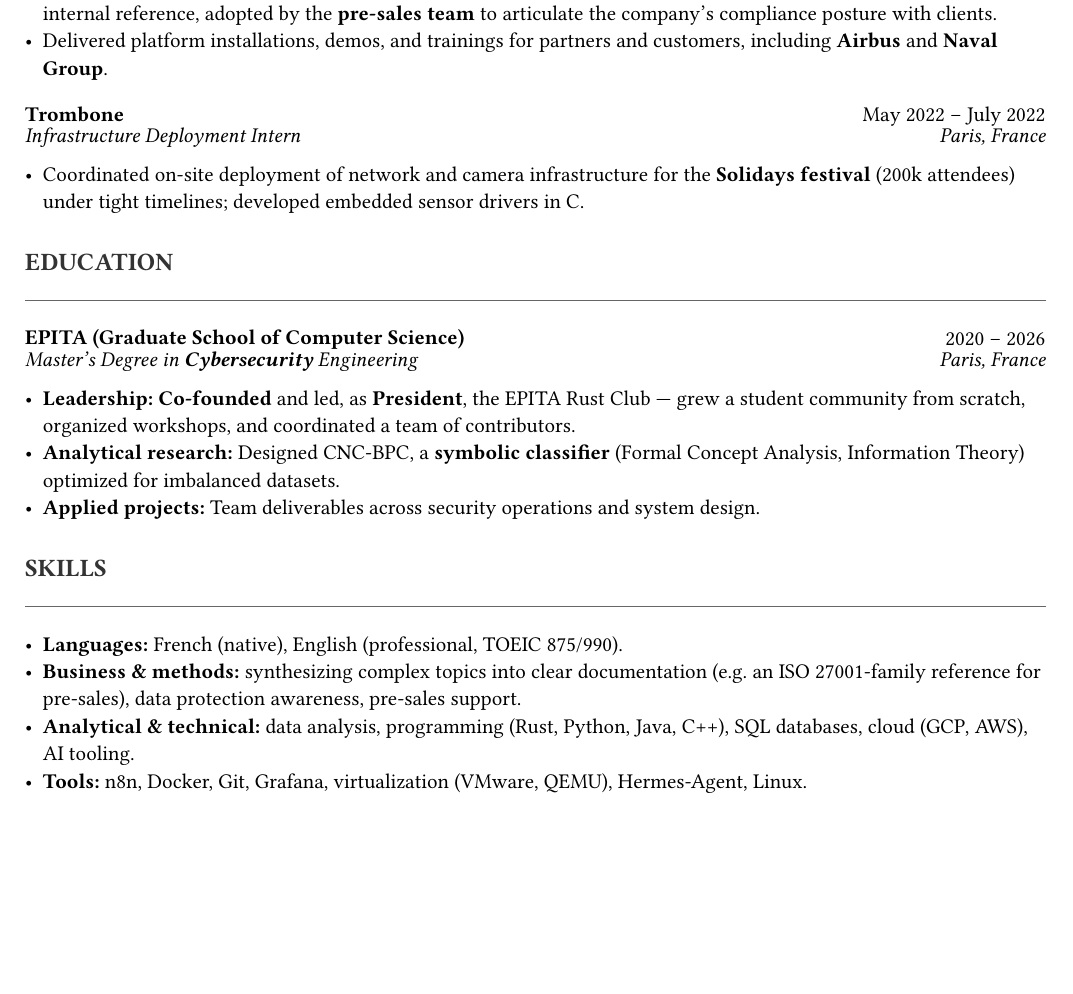
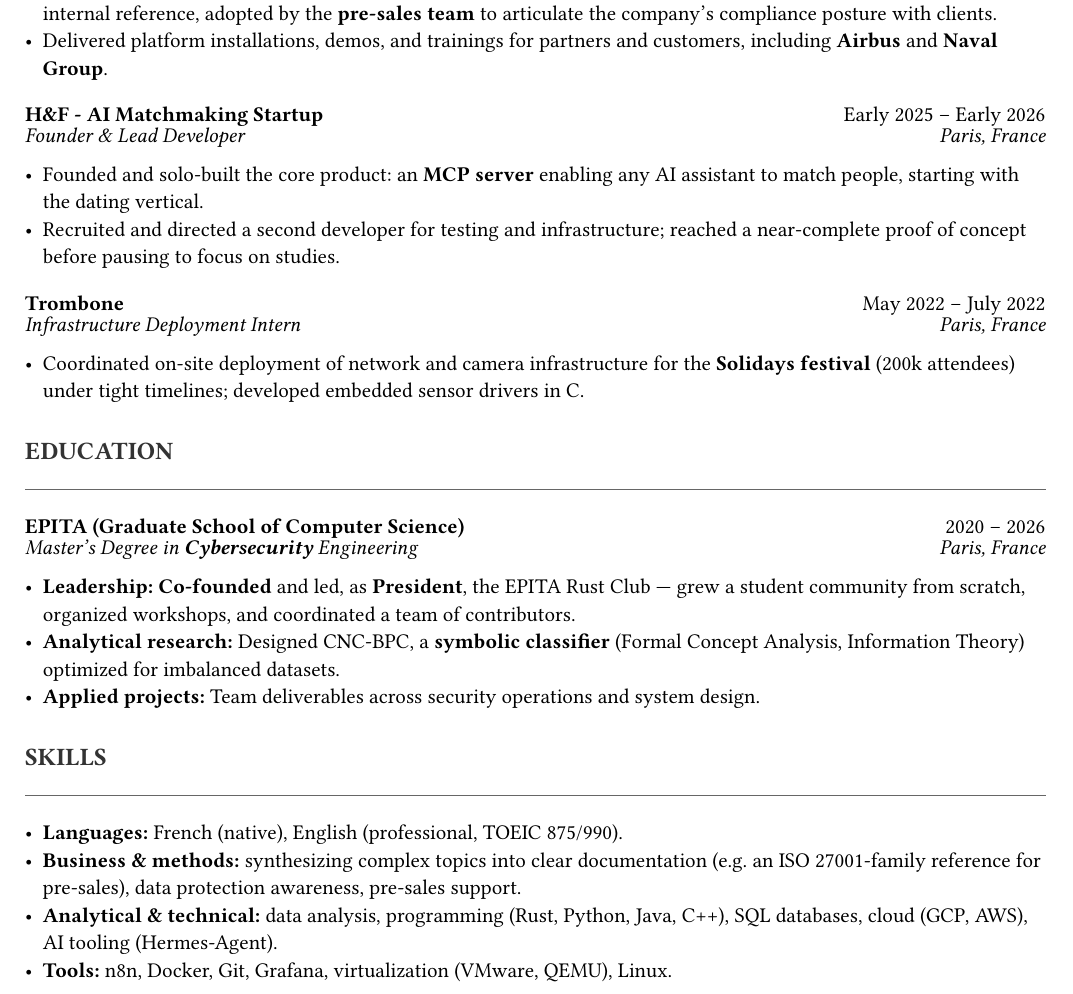
Before and after one commit to gustavbrlt/resume, a Typst document (specific/consulting2/resume.typ): part of the page before the commit and part of page 1 of 2 after it, cut so that both start at the same text, the shorter picture padded with empty space. Compiled offline with Typst 0.15; a missing font is replaced by an installed copy or a similar font.

Commit message:
Add H&F startup experience to resume
Added experience as Founder & Lead Developer at H&F - AI Matchmaking Startup, detailing responsibilities and achievements.

```diff
--- a/specific/consulting2/resume.typ
+++ b/specific/consulting2/resume.typ
@@ -58,6 +58,16 @@ Engineering student (MSc) bridging technology and business, with hands-on experi
   ]
 )
 #entry(
+  "H&F - AI Matchmaking Startup",
+  [Founder & Lead Developer],
+  "Early 2025 – Early 2026",
+  "Paris, France",
+  [
+    - Founded and solo-built the core product: an *MCP server* enabling any AI assistant to match people, starting with the dating vertical.
+    - Recruited and directed a second developer for testing and infrastructure; reached a near-complete proof of concept before pausing to focus on studies.
+  ]
+)
+#entry(
   "Trombone",
   "Infrastructure Deployment Intern",
   "May 2022 – July 2022",
```
Also changed, not shown: specific/consulting2/resume.typ (4 more changed lines).
